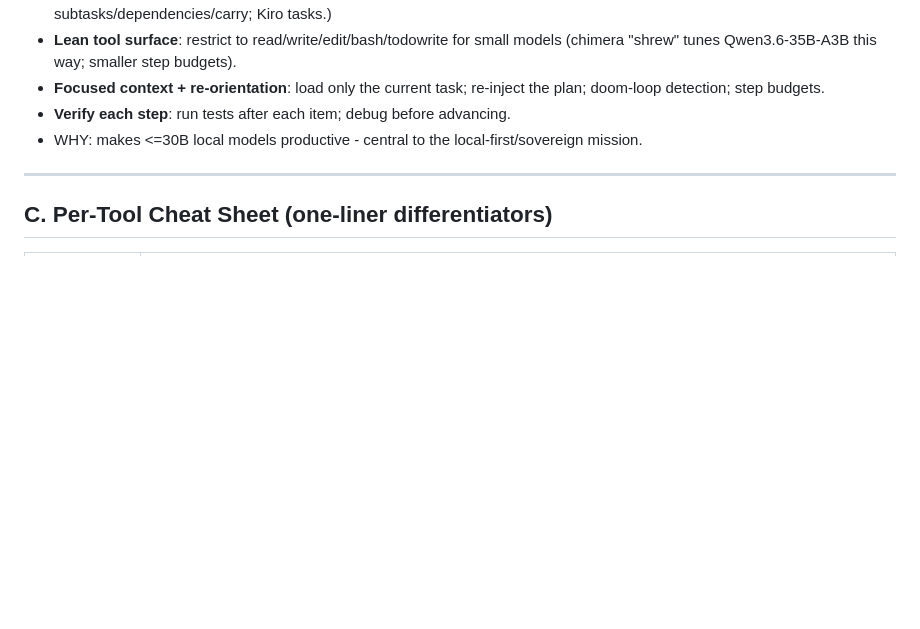
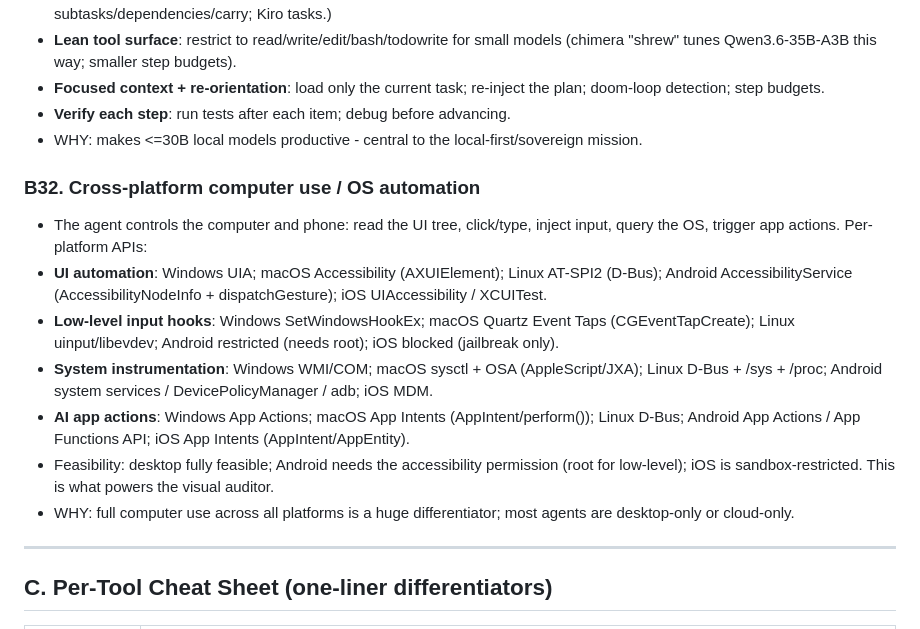
Before and after one commit to David2024patton/Mimir, a Markdown page: docs/RESEARCH-FEATURE-LANDSCAPE.md, the part around the change. GitHub-like rendering; blank space fills up the shorter version.

```diff
--- a/docs/RESEARCH-FEATURE-LANDSCAPE.md
+++ b/docs/RESEARCH-FEATURE-LANDSCAPE.md
@@ -398,6 +398,24 @@ Grouped by theme. Each notes the originator(s) and why it matters.
 - **Verify each step**: run tests after each item; debug before advancing.
 - WHY: makes <=30B local models productive - central to the local-first/sovereign mission.
 
+### B32. Cross-platform computer use / OS automation
+- The agent controls the computer and phone: read the UI tree, click/type, inject input,
+  query the OS, trigger app actions. Per-platform APIs:
+- **UI automation**: Windows UIA; macOS Accessibility (AXUIElement); Linux AT-SPI2
+  (D-Bus); Android AccessibilityService (AccessibilityNodeInfo + dispatchGesture); iOS
+  UIAccessibility / XCUITest.
+- **Low-level input hooks**: Windows SetWindowsHookEx; macOS Quartz Event Taps
+  (CGEventTapCreate); Linux uinput/libevdev; Android restricted (needs root); iOS blocked
+  (jailbreak only).
+- **System instrumentation**: Windows WMI/COM; macOS sysctl + OSA (AppleScript/JXA);
+  Linux D-Bus + /sys + /proc; Android system services / DevicePolicyManager / adb; iOS MDM.
+- **AI app actions**: Windows App Actions; macOS App Intents (AppIntent/perform());
+  Linux D-Bus; Android App Actions / App Functions API; iOS App Intents (AppIntent/AppEntity).
+- Feasibility: desktop fully feasible; Android needs the accessibility permission (root
+  for low-level); iOS is sandbox-restricted. This is what powers the visual auditor.
+- WHY: full computer use across all platforms is a huge differentiator; most agents are
+  desktop-only or cloud-only.
+
 ---
 
 ## C. Per-Tool Cheat Sheet (one-liner differentiators)
```
Also changed, not shown: docs/PROJECT-MASTER-PLAN.md (+48 -1 lines).
